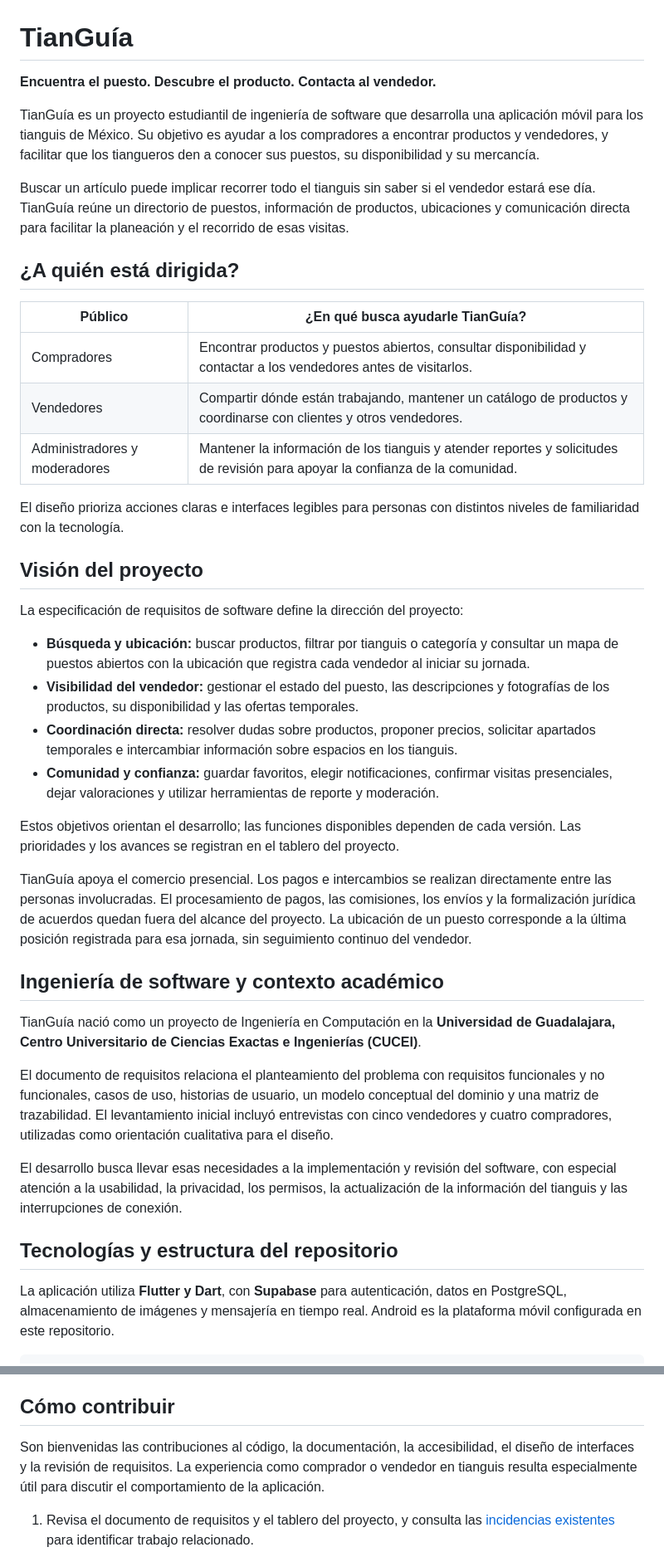
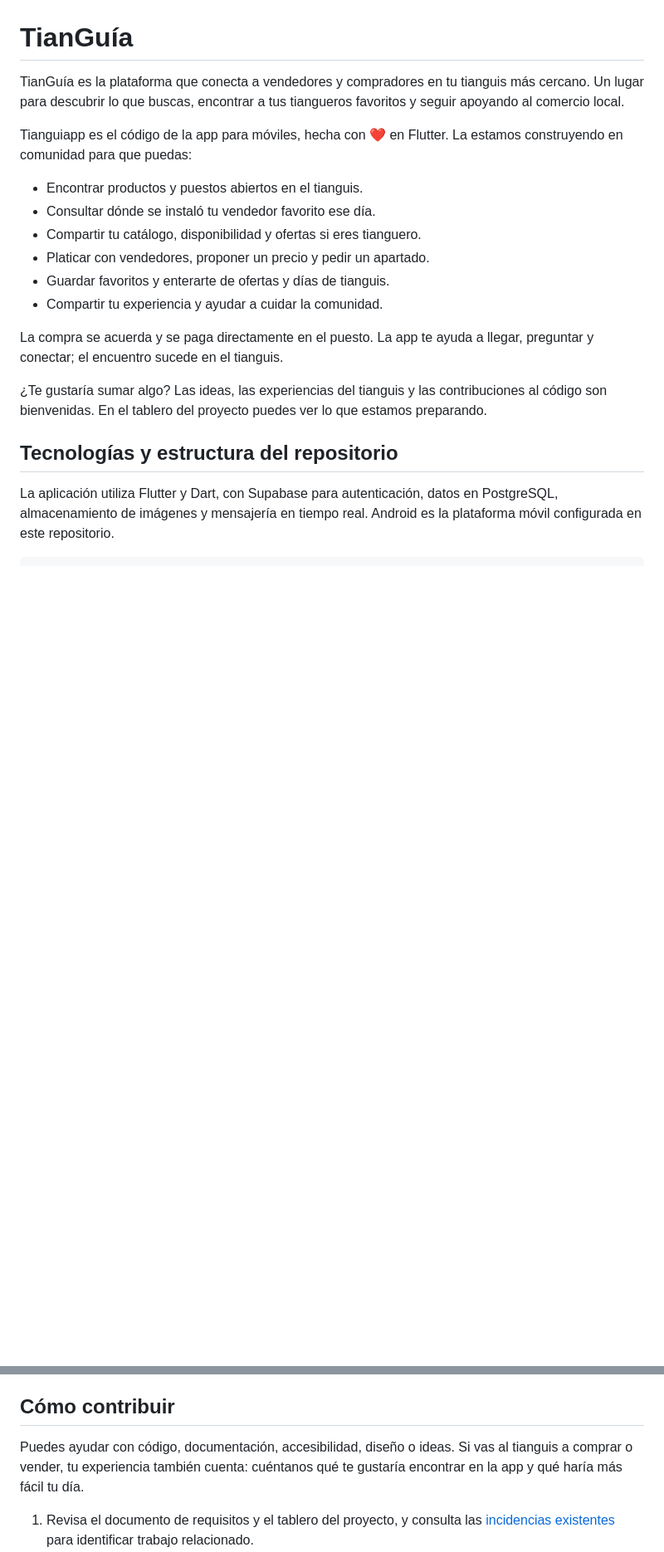
Before and after one commit to TianGuia/Tianguiapp, a Markdown page: README.md, 2 parts joined by grey strips. Shown at 83% size. Drawn GitHub-style; blank space fills up the shorter version.

Commit message:
docs: presentar TianGuía con un enfoque cercano y comunitario

```diff
--- a/README.md
+++ b/README.md
@@ -1,73 +1,29 @@
 # TianGuía
 
-**Encuentra el puesto. Descubre el producto. Contacta al vendedor.**
+TianGuía es la plataforma que conecta a vendedores y compradores en tu tianguis
+más cercano. Un lugar para descubrir lo que buscas, encontrar a tus tiangueros
+favoritos y seguir apoyando al comercio local.
 
-TianGuía es un proyecto estudiantil de ingeniería de software que desarrolla
-una aplicación móvil para los tianguis de México. Su objetivo es ayudar a los
-compradores a encontrar productos y vendedores, y facilitar que los tiangueros
-den a conocer sus puestos, su disponibilidad y su mercancía.
+Tianguiapp es el código de la app para móviles, hecha con ❤️ en Flutter.
+La estamos construyendo en comunidad para que puedas:
 
-Buscar un artículo puede implicar recorrer todo el tianguis sin saber si el
-vendedor estará ese día. TianGuía reúne un directorio de puestos, información de
-productos, ubicaciones y comunicación directa para facilitar la planeación y el
-recorrido de esas visitas.
+- Encontrar productos y puestos abiertos en el tianguis.
+- Consultar dónde se instaló tu vendedor favorito ese día.
+- Compartir tu catálogo, disponibilidad y ofertas si eres tianguero.
+- Platicar con vendedores, proponer un precio y pedir un apartado.
+- Guardar favoritos y enterarte de ofertas y días de tianguis.
+- Compartir tu experiencia y ayudar a cuidar la comunidad.
 
-## ¿A quién está dirigida?
+La compra se acuerda y se paga directamente en el puesto. La app te ayuda a
+llegar, preguntar y conectar; el encuentro sucede en el tianguis.
 
-| Público | ¿En qué busca ayudarle TianGuía? |
-| --- | --- |
-| Compradores | Encontrar productos y puestos abiertos, consultar disponibilidad y contactar a los vendedores antes de visitarlos. |
-| Vendedores | Compartir dónde están trabajando, mantener un catálogo de productos y coordinarse con clientes y otros vendedores. |
-| Administradores y moderadores | Mantener la información de los tianguis y atender reportes y solicitudes de revisión para apoyar la confianza de la comunidad. |
-
-El diseño prioriza acciones claras e interfaces legibles para personas con
-distintos niveles de familiaridad con la tecnología.
-
-## Visión del proyecto
-
-La especificación de requisitos de software define la dirección del proyecto:
-
-- **Búsqueda y ubicación:** buscar productos, filtrar por tianguis o categoría y
-  consultar un mapa de puestos abiertos con la ubicación que registra cada
-  vendedor al iniciar su jornada.
-- **Visibilidad del vendedor:** gestionar el estado del puesto, las descripciones
-  y fotografías de los productos, su disponibilidad y las ofertas temporales.
-- **Coordinación directa:** resolver dudas sobre productos, proponer precios,
-  solicitar apartados temporales e intercambiar información sobre espacios en
-  los tianguis.
-- **Comunidad y confianza:** guardar favoritos, elegir notificaciones, confirmar
-  visitas presenciales, dejar valoraciones y utilizar herramientas de reporte y
-  moderación.
-
-Estos objetivos orientan el desarrollo; las funciones disponibles dependen de
-cada versión. Las prioridades y los avances se registran en el tablero del
-proyecto.
-
-TianGuía apoya el comercio presencial. Los pagos e intercambios se realizan
-directamente entre las personas involucradas. El procesamiento de pagos, las
-comisiones, los envíos y la formalización jurídica de acuerdos quedan fuera del
-alcance del proyecto. La ubicación de un puesto corresponde a la última posición
-registrada para esa jornada, sin seguimiento continuo del vendedor.
-
-## Ingeniería de software y contexto académico
-
-TianGuía nació como un proyecto de Ingeniería en Computación en la
-**Universidad de Guadalajara, Centro Universitario de Ciencias Exactas e
-Ingenierías (CUCEI)**.
-
-El documento de requisitos relaciona el planteamiento del problema con requisitos
-funcionales y no funcionales, casos de uso, historias de usuario, un modelo
-conceptual del dominio y una matriz de trazabilidad. El levantamiento inicial
-incluyó entrevistas con cinco vendedores y cuatro compradores, utilizadas como
-orientación cualitativa para el diseño.
-
-El desarrollo busca llevar esas necesidades a la implementación y revisión del
-software, con especial atención a la usabilidad, la privacidad, los permisos,
-la actualización de la información del tianguis y las interrupciones de conexión.
+¿Te gustaría sumar algo? Las ideas, las experiencias del tianguis y las
+contribuciones al código son bienvenidas. En el tablero del proyecto puedes ver
+lo que estamos preparando.
 
 ## Tecnologías y estructura del repositorio
 
-La aplicación utiliza **Flutter y Dart**, con **Supabase** para autenticación,
+La aplicación utiliza Flutter y Dart, con Supabase para autenticación,
 datos en PostgreSQL, almacenamiento de imágenes y mensajería en tiempo real.
 Android es la plataforma móvil configurada en este repositorio.
 
@@ -183,10 +139,9 @@ entorno persistentes.
 
 ## Cómo contribuir
 
-Son bienvenidas las contribuciones al código, la documentación, la accesibilidad,
-el diseño de interfaces y la revisión de requisitos. La experiencia como
-comprador o vendedor en tianguis resulta especialmente útil para discutir el
-comportamiento de la aplicación.
+Puedes ayudar con código, documentación, accesibilidad, diseño o ideas. Si vas al
+tianguis a comprar o vender, tu experiencia también cuenta: cuéntanos qué te
+gustaría encontrar en la app y qué haría más fácil tu día.
 
 1. Revisa el documento de requisitos y el tablero del proyecto, y consulta las
    [incidencias existentes](https://github.com/Tianguia/Tianguiapp/issues) para
```
